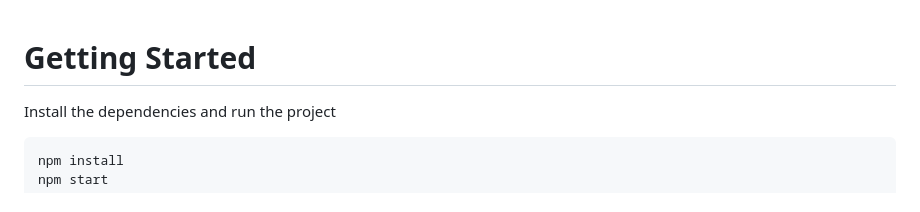
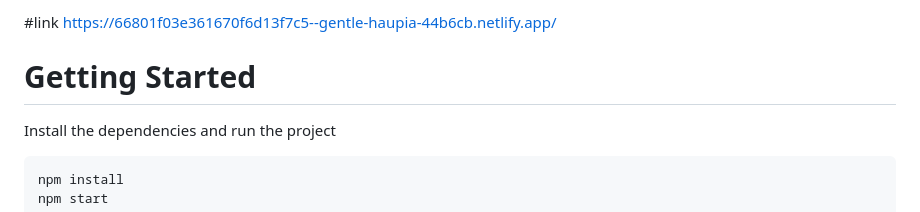
Before and after one commit to n1njaO7/Add-to-Cart, a Markdown page: README.md, the part around the change. Drawn GitHub-style.

Commit message:
Update README.md
Added application link

````diff
--- a/README.md
+++ b/README.md
@@ -1,3 +1,8 @@
+
+#link
+https://66801f03e361670f6d13f7c5--gentle-haupia-44b6cb.netlify.app/
+
+
 # Getting Started
 Install the dependencies and run the project
 ```
````
